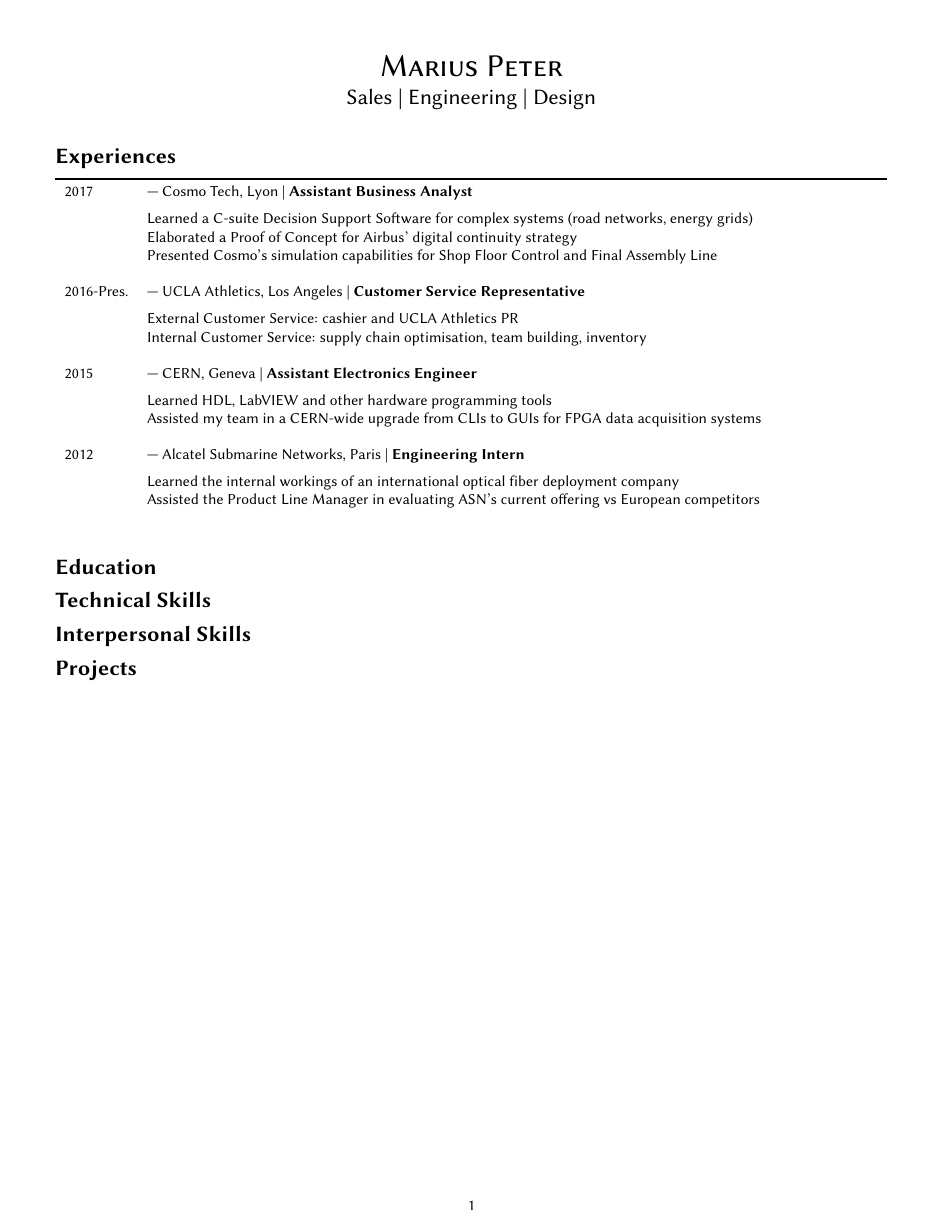
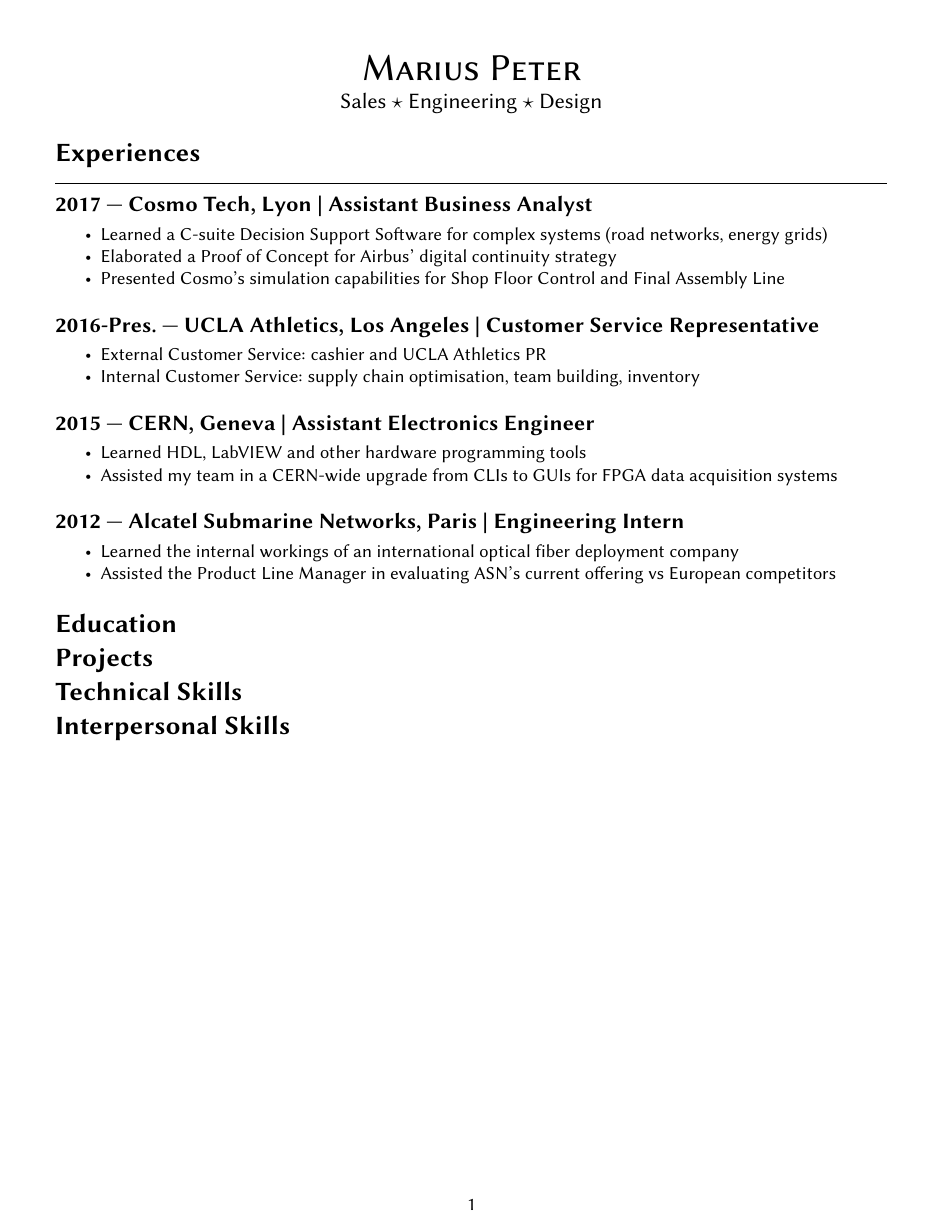
Before and after one commit to Blendoit/resume, a LaTeX document (main.tex): the whole page. Compiled offline with pdfLaTeX.

Commit message:
replace tables with inline lists

```diff
--- a/main.tex
+++ b/main.tex
@@ -1,6 +1,6 @@
 % Included packages
 % Document layout
-\documentclass[10pt]{report}
+\documentclass[12pt]{report}
 \usepackage[]{geometry}
 \usepackage[utf8]{inputenc}
 \usepackage{graphicx}
@@ -18,53 +18,49 @@
 % Global formatting
 \setlist{noitemsep}
 \newgeometry{margin=0.5in}
-\newcommand{\tabitem}{\textbullet~~}
+\setlength\parindent{0pt}
 % \titlespacing{<command>}{<left>}{<before-sep>}{<after-sep>}[<right>]
-\titlespacing{\section}{0pt}{4pt}{4pt}
-
+\titlespacing{\section}{0pt}{0pt}{0pt}
+\titlespacing{\subsection}{0pt}{0pt}{4pt}
 
 \begin{document}
 
 \begin{center}
     \huge \textsc{Marius Peter} \\
-    \Large Sales | Engineering | Design
+    \large Sales $\star$ Engineering $\star$ Design
 \end{center}
 
-\begin{table}[H]
-    \section*{Experiences}
-    \toprule
-    \begin{tabular}{ll}
-        2017       & \textemdash~Cosmo Tech, Lyon | \textbf{Assistant Business Analyst}                             \\[0.2cm]
-                   & Learned a C-suite Decision Support Software for complex systems (road networks, energy grids)  \\
-                   & Elaborated a Proof of Concept for Airbus’ digital continuity strategy                          \\
-                   & Presented Cosmo’s simulation capabilities for Shop Floor Control and Final Assembly Line       \\[0.4cm]
+\section*{Experiences}
+\rule{\linewidth}{1pt}
+\subsection*{2017~\textemdash~Cosmo Tech, Lyon | \textbf{Assistant Business Analyst}}
+\begin{itemize}
+    \item Learned a C-suite Decision Support Software for complex systems (road networks, energy grids)
+    \item Elaborated a Proof of Concept for Airbus’ digital continuity strategy
+    \item Presented Cosmo’s simulation capabilities for Shop Floor Control and Final Assembly Line
+\end{itemize}
 
-        2016-Pres. & \textemdash~UCLA Athletics, Los Angeles | \textbf{Customer Service Representative}             \\[0.2cm]
-                   & External Customer Service: cashier and UCLA Athletics PR                                       \\
-                   & Internal Customer Service: supply chain optimisation, team building, inventory                 \\[0.4cm]
+\subsection*{2016-Pres.~\textemdash~UCLA Athletics, Los Angeles | \textbf{Customer Service Representative}}
+\begin{itemize}
+    \item  External Customer Service: cashier and UCLA Athletics PR
+    \item Internal Customer Service: supply chain optimisation, team building, inventory
+\end{itemize}
 
-        2015       & \textemdash~CERN, Geneva | \textbf{Assistant Electronics Engineer}                             \\[0.2cm]
-                   & Learned HDL, LabVIEW and other hardware programming tools                                      \\
-                   & Assisted my team in a CERN-wide upgrade from CLIs to GUIs for FPGA data acquisition systems    \\[0.4cm]
+\subsection*{2015~\textemdash~CERN, Geneva | \textbf{Assistant Electronics Engineer}}
+\begin{itemize}
+    \item Learned HDL, LabVIEW and other hardware programming tools
+    \item Assisted my team in a CERN-wide upgrade from CLIs to GUIs for FPGA data acquisition systems
+\end{itemize}
 
-
-        2012       & \textemdash~Alcatel Submarine Networks, Paris | \textbf{Engineering Intern}                    \\[0.2cm]
-                   & Learned the internal workings of an international optical fiber deployment company             \\
-                   & Assisted the Product Line Manager in evaluating ASN's current offering vs European competitors \\[0.4cm]
-    \end{tabular}
-\end{table}
+\subsection*{2012~\textemdash~Alcatel Submarine Networks, Paris | \textbf{Engineering Intern}}
+\begin{itemize}
+    \item Learned the internal workings of an international optical fiber deployment company
+    \item Assisted the Product Line Manager in evaluating ASN's current offering vs European competitors
+\end{itemize}
 
 \section*{Education}
-
+\section*{Projects}
 \section*{Technical Skills}
-
 \section*{Interpersonal Skills}
-
-\section*{Projects}
-
-
-
-
 
 
 \end{document}
```
